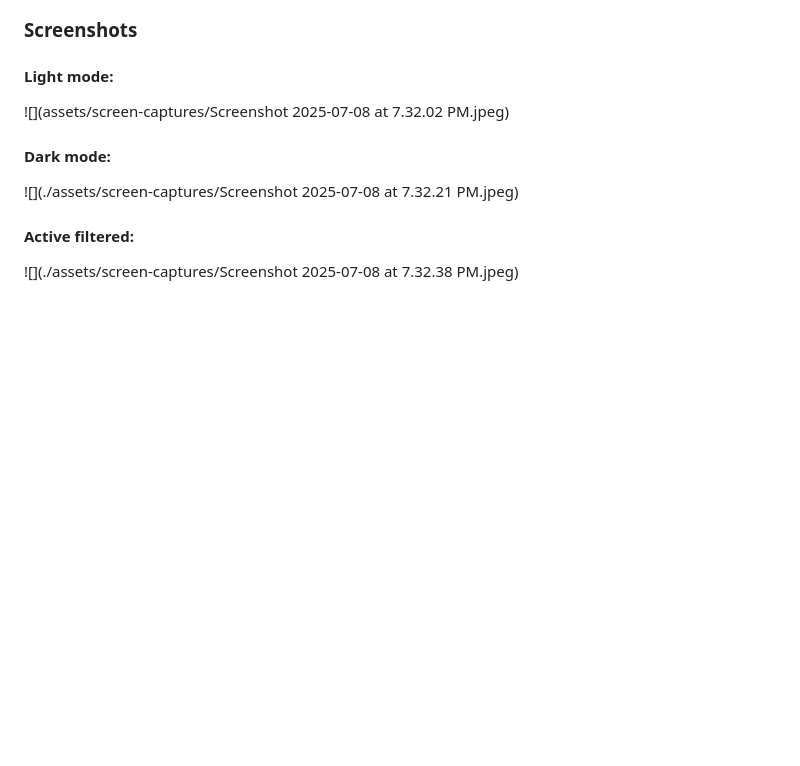
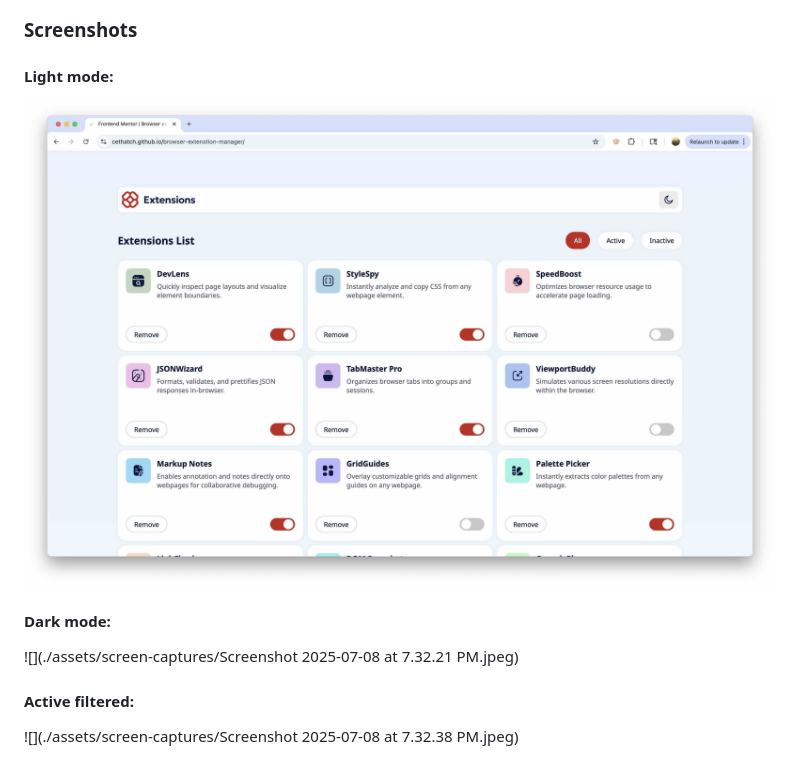
Before and after one commit to cethatch/browser-extenstion-manager, a Markdown page: README.md, the part around the change. GitHub-like rendering; blank space fills up the shorter version.

```diff
--- a/README.md
+++ b/README.md
@@ -35,7 +35,7 @@ Users should be able to:
 ### Screenshots
 
 #### Light mode:
-![](assets/screen-captures/Screenshot 2025-07-08 at 7.32.02 PM.jpeg)
+![](assets/screen-captures/light-mode.jpeg)
 
 #### Dark mode:
 ![](./assets/screen-captures/Screenshot 2025-07-08 at 7.32.21 PM.jpeg)
```
